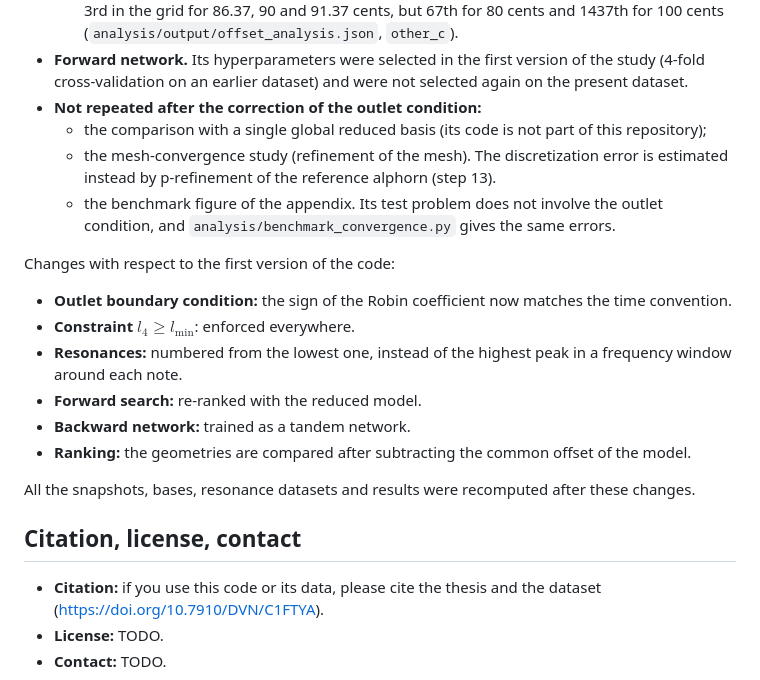
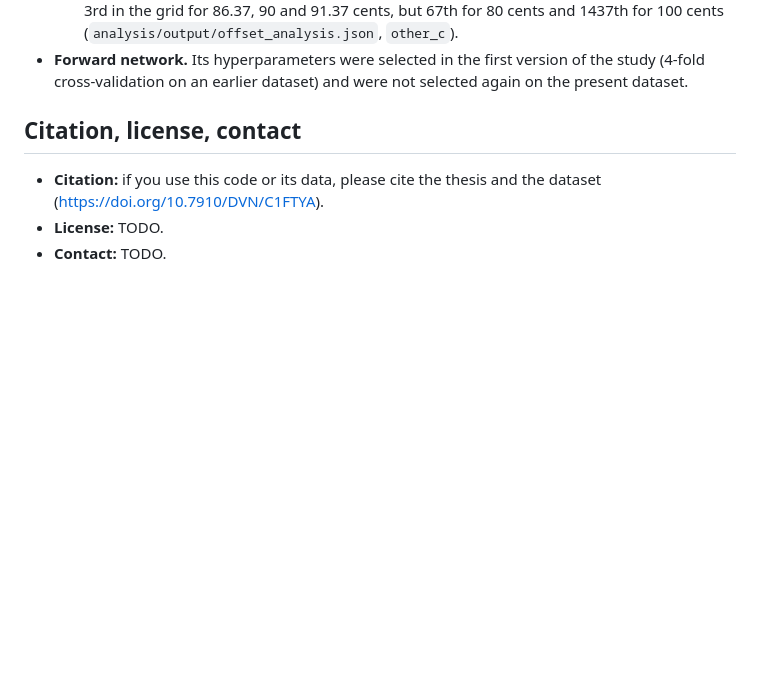
Before and after one commit to ffabioo/Swiss_Alphorn_public, a Markdown page: README.md, the part around the change. Rendered like a GitHub page; blank space fills up the shorter version.

Commit message:
Update README to remove obsolete information
Removed outdated sections regarding outlet condition corrections and changes from the first version of the code.

```diff
--- a/README.md
+++ b/README.md
@@ -386,22 +386,6 @@ All the scripts run from the repository root, with the repository root on `PYTHO
     `other_c`).
 - **Forward network.** Its hyperparameters were selected in the first version of the study (4-fold cross-validation
   on an earlier dataset) and were not selected again on the present dataset.
-- **Not repeated after the correction of the outlet condition:**
-  - the comparison with a single global reduced basis (its code is not part of this repository);
-  - the mesh-convergence study (refinement of the mesh). The discretization error is estimated instead by
-    p-refinement of the reference alphorn (step 13).
-  - the benchmark figure of the appendix. Its test problem does not involve the outlet condition, and
-    `analysis/benchmark_convergence.py` gives the same errors.
-
-Changes with respect to the first version of the code:
-- **Outlet boundary condition:** the sign of the Robin coefficient now matches the time convention.
-- **Constraint** $l_4 \ge l_{\min}$: enforced everywhere.
-- **Resonances:** numbered from the lowest one, instead of the highest peak in a frequency window around each note.
-- **Forward search:** re-ranked with the reduced model.
-- **Backward network:** trained as a tandem network.
-- **Ranking:** the geometries are compared after subtracting the common offset of the model.
-
-All the snapshots, bases, resonance datasets and results were recomputed after these changes.
 
 ## Citation, license, contact
 
```
